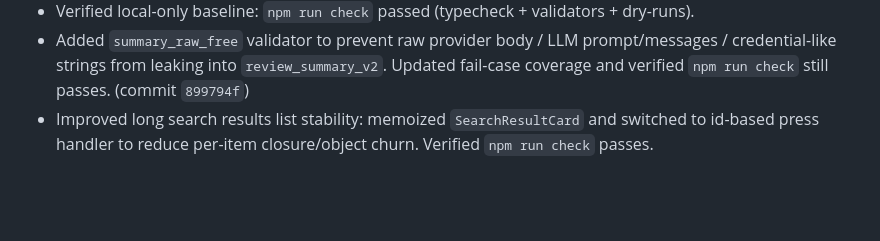
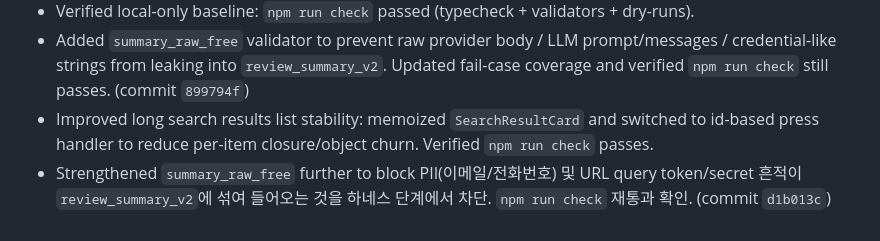
Before and after one commit to tjwnstjq97-cloud/food-harness-app, a Markdown page: .harness/state/run-log.md, the part around the change. Drawn GitHub-style; blank space fills up the shorter version.

Commit message:
chore(harness): run-log에 summary_raw_free 보강 기록

```diff
--- a/.harness/state/run-log.md
+++ b/.harness/state/run-log.md
@@ -36,3 +36,4 @@ Use short dated entries.
 - Verified local-only baseline: `npm run check` passed (typecheck + validators + dry-runs).
 - Added `summary_raw_free` validator to prevent raw provider body / LLM prompt/messages / credential-like strings from leaking into `review_summary_v2`. Updated fail-case coverage and verified `npm run check` still passes. (commit `899794f`)
 - Improved long search results list stability: memoized `SearchResultCard` and switched to id-based press handler to reduce per-item closure/object churn. Verified `npm run check` passes.
+- Strengthened `summary_raw_free` further to block PII(이메일/전화번호) 및 URL query token/secret 흔적이 `review_summary_v2`에 섞여 들어오는 것을 하네스 단계에서 차단. `npm run check` 재통과 확인. (commit `d1b013c`)
```
